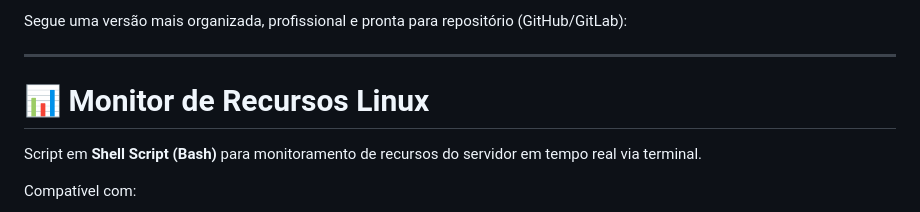
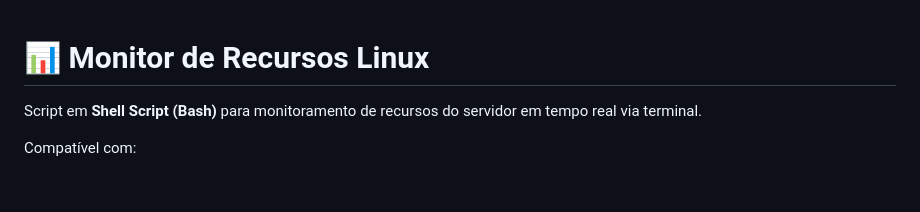
Before and after one commit to horadoqa/shell-script, a Markdown page: projetos/monitor/config.md, the part around the change. GitHub-like rendering; blank space fills up the shorter version.

```diff
--- a/projetos/monitor/config.md
+++ b/projetos/monitor/config.md
@@ -1,7 +1,3 @@
-Segue uma versão mais organizada, profissional e pronta para repositório (GitHub/GitLab):
-
----
-
 # 📊 Monitor de Recursos Linux
 
 Script em **Shell Script (Bash)** para monitoramento de recursos do servidor em tempo real via terminal.
```
